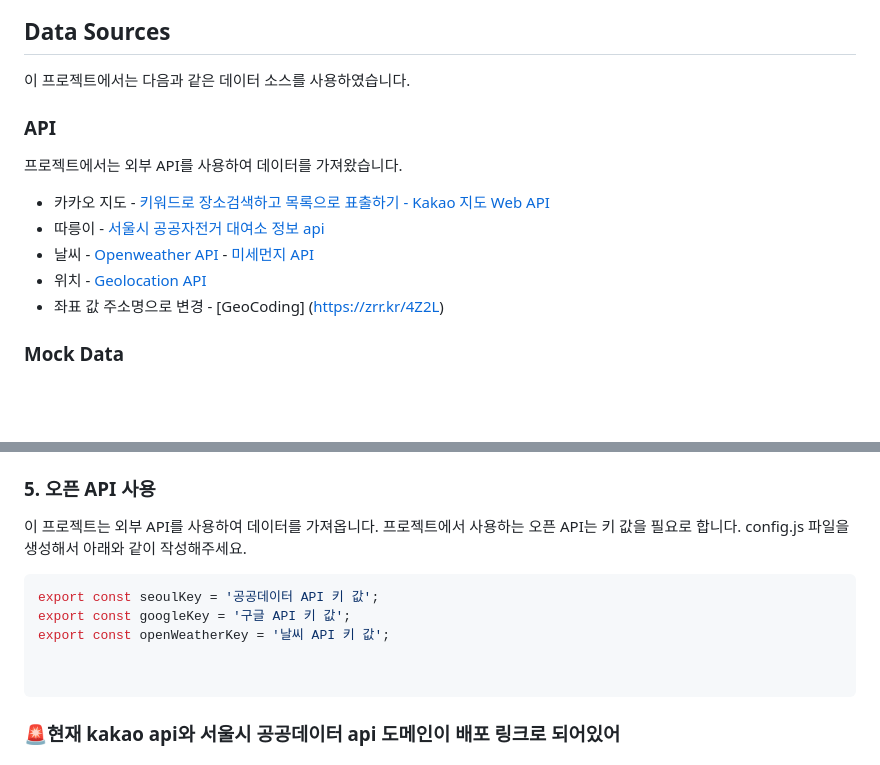
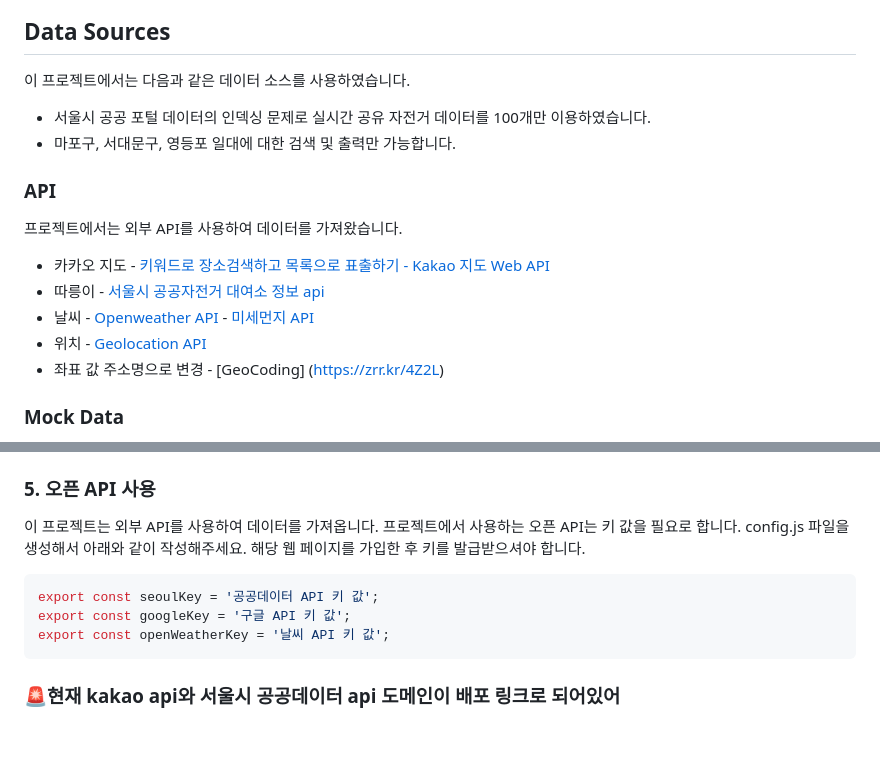
Before and after one commit to leeraquel/SeSAC-green-way, a Markdown page: README.md, 2 parts joined by grey strips. GitHub-like rendering; blank space fills up the shorter version.

````diff
--- a/README.md
+++ b/README.md
@@ -52,6 +52,8 @@ API를 연동하여 사용자의 현 위치 또는 검색한 위치를 기반으
 
 ## Data Sources
 이 프로젝트에서는 다음과 같은 데이터 소스를 사용하였습니다.
+- 서울시 공공 포털 데이터의 인덱싱 문제로 실시간 공유 자전거 데이터를 100개만 이용하였습니다.
+- 마포구, 서대문구, 영등포 일대에 대한 검색 및 출력만 가능합니다.
 
 ### API
 프로젝트에서는 외부 API를 사용하여 데이터를 가져왔습니다.
@@ -176,12 +178,11 @@ API를 연동하여 사용자의 현 위치 또는 검색한 위치를 기반으
    - 또는 로컬 웹 서버를 사용하여 `index.html` 파일을 엽니다.
   ### 5. 오픈 API 사용
    이 프로젝트는 외부 API를 사용하여 데이터를 가져옵니다. 프로젝트에서 사용하는 오픈 API는 키 값을 필요로 합니다. config.js 파일을 생성해서 아래와 같이 작성해주세요.
+   해당 웹 페이지를 가입한 후 키를 발급받으셔야 합니다.
   ``` Javascript
   export const seoulKey = '공공데이터 API 키 값';
   export const googleKey = '구글 API 키 값';
   export const openWeatherKey = '날씨 API 키 값';
-
-
   ```
  ### 🚨현재 kakao api와 서울시 공공데이터 api 도메인이 배포 링크로 되어있어
  ### 로컬 실행 시 메인 화면 지도와 따릉이, 대기정보가 표시되지 않습니다.🚨
````
Also changed, not shown: other parts of README.md (+1 -1 lines).
